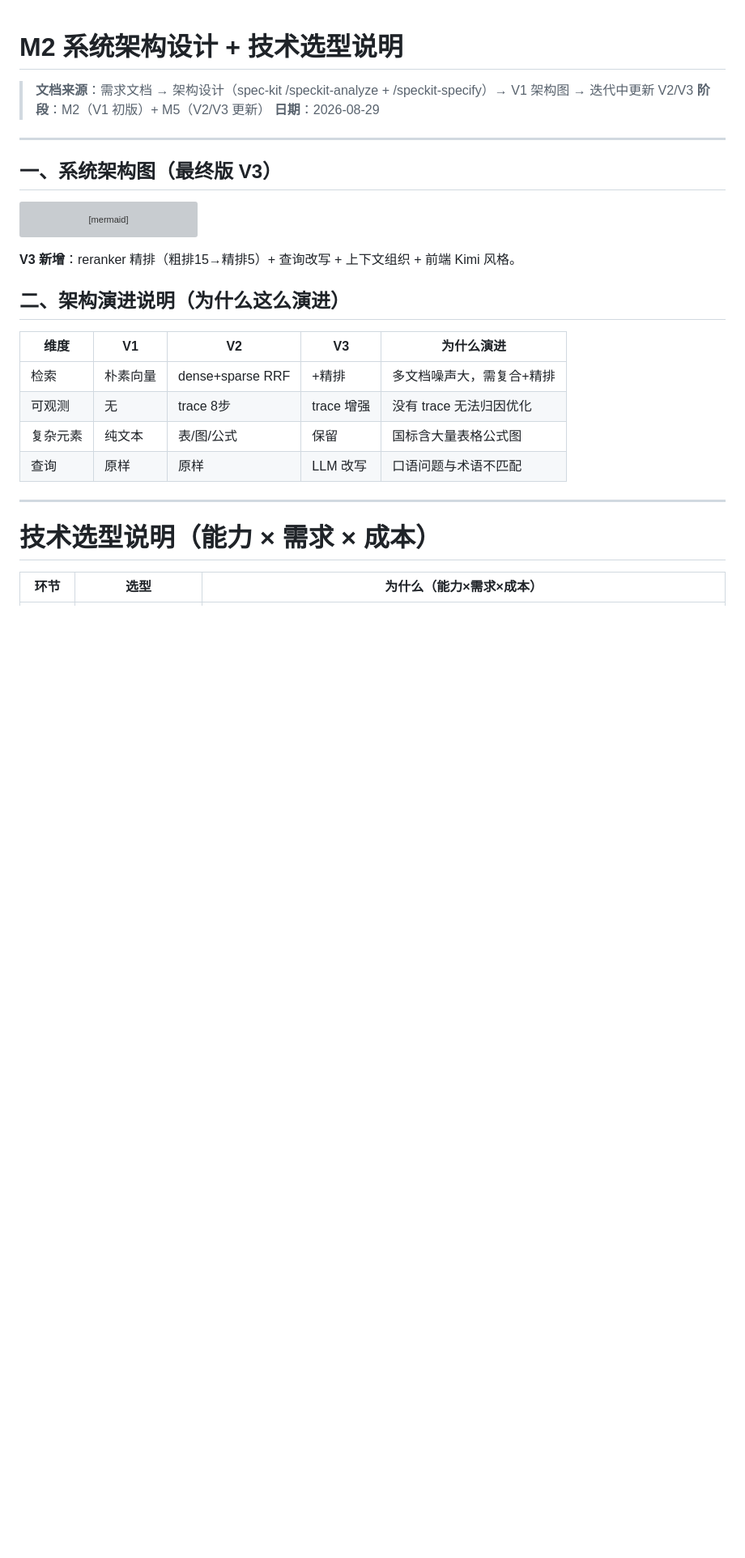
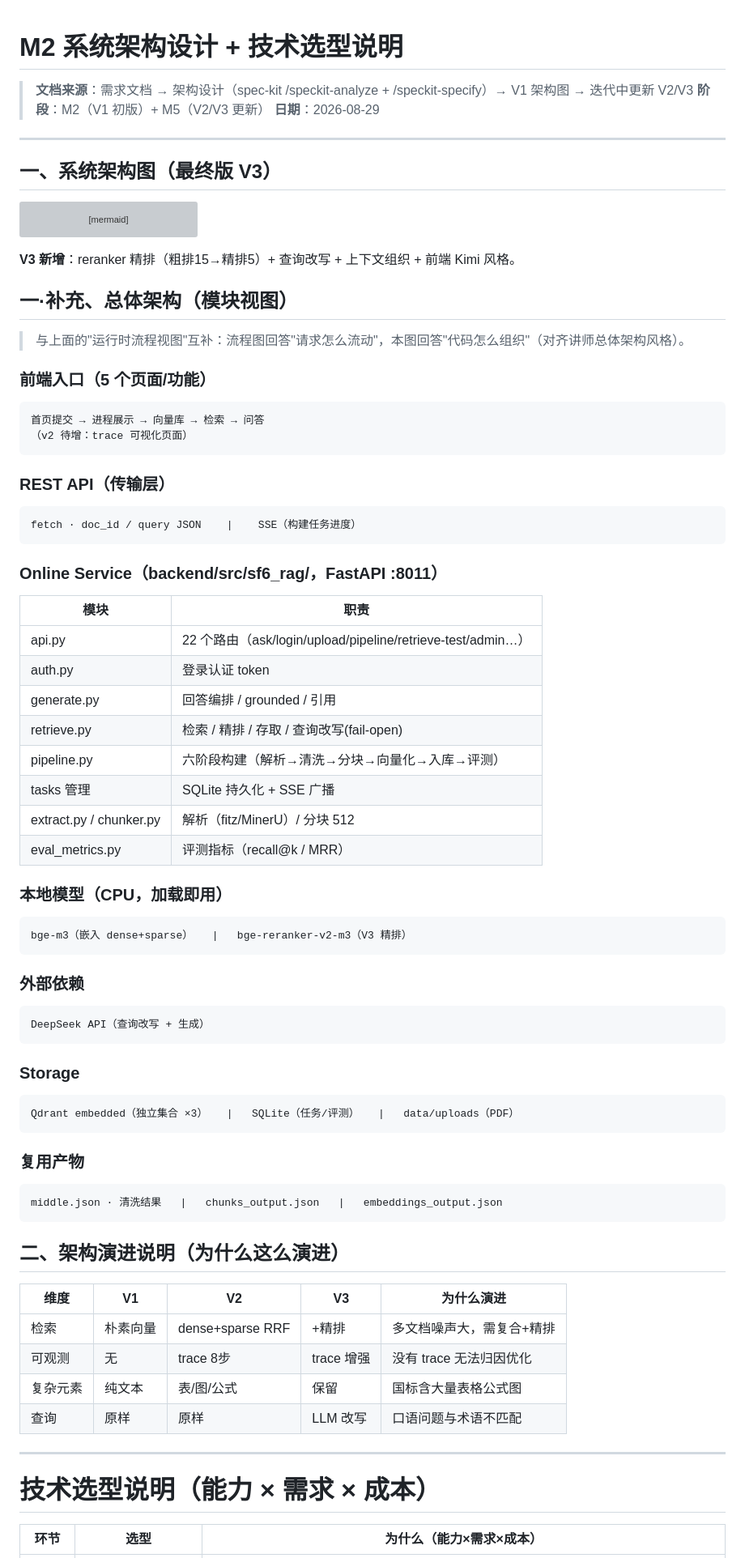
Before and after one commit to lizh996/w2-knowledge-assistant, a Markdown page: docs/02-系统架构与选型.md, the part around the change. Shown at 81% size. GitHub-like rendering; blank space fills up the shorter version; grey boxes are pictures that could not be loaded.

Commit message:
docs: 02补充总体架构模块视图(文件级,对齐讲师风格)

````diff
--- a/docs/02-系统架构与选型.md
+++ b/docs/02-系统架构与选型.md
@@ -51,6 +51,54 @@ graph TD
 
 **V3 新增**：reranker 精排（粗排15→精排5）+ 查询改写 + 上下文组织 + 前端 Kimi 风格。
 
+
+## 一·补充、总体架构（模块视图）
+
+> 与上面的"运行时流程视图"互补：流程图回答"请求怎么流动"，本图回答"代码怎么组织"（对齐讲师总体架构风格）。
+
+### 前端入口（5 个页面/功能）
+```
+首页提交 → 进程展示 → 向量库 → 检索 → 问答
+（v2 待增：trace 可视化页面）
+```
+
+### REST API（传输层）
+```
+fetch · doc_id / query JSON    |    SSE（构建任务进度）
+```
+
+### Online Service（backend/src/sf6_rag/，FastAPI :8011）
+| 模块 | 职责 |
+|---|---|
+| api.py | 22 个路由（ask/login/upload/pipeline/retrieve-test/admin…）|
+| auth.py | 登录认证 token |
+| generate.py | 回答编排 / grounded / 引用 |
+| retrieve.py | 检索 / 精排 / 存取 / 查询改写(fail-open) |
+| pipeline.py | 六阶段构建（解析→清洗→分块→向量化→入库→评测）|
+| tasks 管理 | SQLite 持久化 + SSE 广播 |
+| extract.py / chunker.py | 解析（fitz/MinerU）/ 分块 512 |
+| eval_metrics.py | 评测指标（recall@k / MRR）|
+
+### 本地模型（CPU，加载即用）
+```
+bge-m3（嵌入 dense+sparse）   |   bge-reranker-v2-m3（V3 精排）
+```
+
+### 外部依赖
+```
+DeepSeek API（查询改写 + 生成）
+```
+
+### Storage
+```
+Qdrant embedded（独立集合 ×3）   |   SQLite（任务/评测）   |   data/uploads（PDF）
+```
+
+### 复用产物
+```
+middle.json · 清洗结果   |   chunks_output.json   |   embeddings_output.json
+```
+
 ## 二、架构演进说明（为什么这么演进）
 
 | 维度 | V1 | V2 | V3 | 为什么演进 |
````
